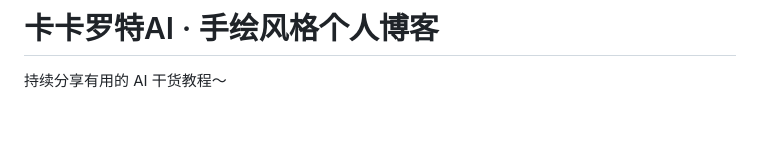
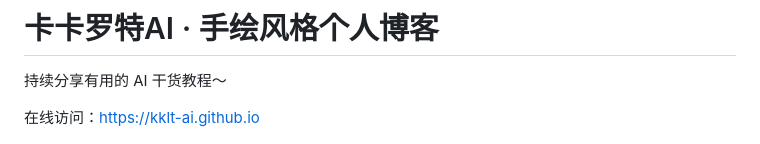
Before and after one commit to kklt-ai/kklt-ai.github.io, a Markdown page: README.md, the part around the change. Drawn GitHub-style; blank space fills up the shorter version.

Commit message:
更新readme.md

```diff
--- a/README.md
+++ b/README.md
@@ -1,6 +1,8 @@
 # 卡卡罗特AI · 手绘风格个人博客
 
 持续分享有用的 AI 干货教程～
+
+在线访问：<https://kklt-ai.github.io>
 
 <p align="center">
   <img src="public/wechat_qrcode.JPG" alt="卡卡罗特AI 微信公众号" width="200" />
```
